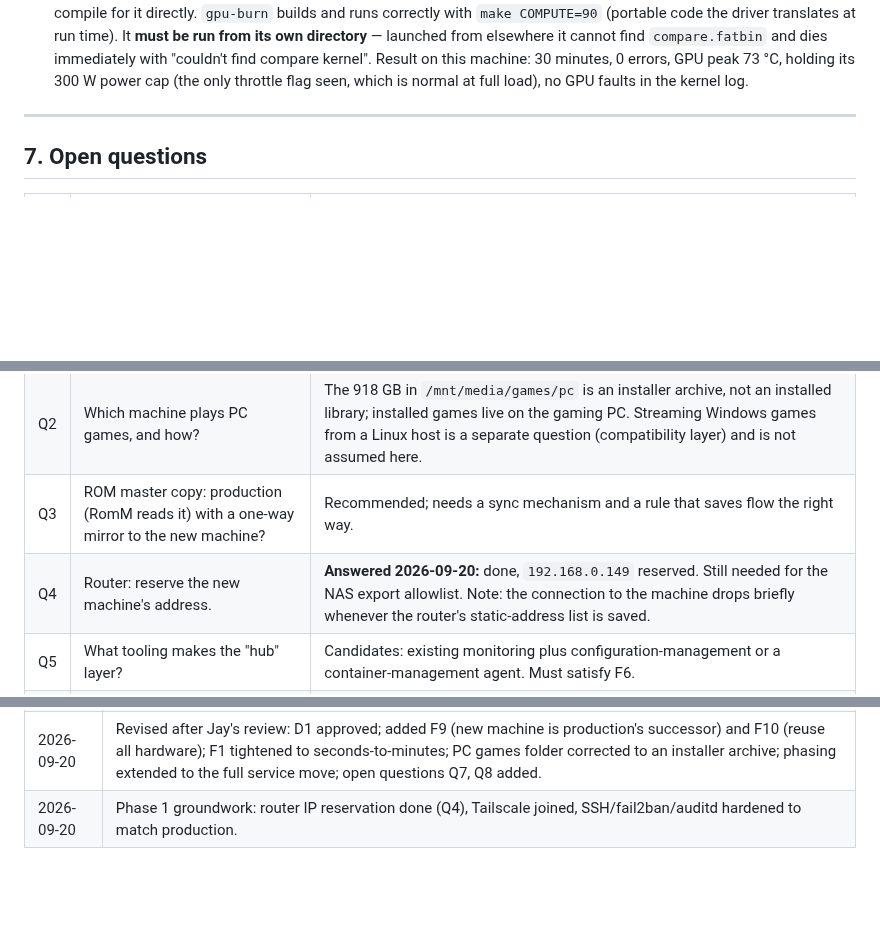
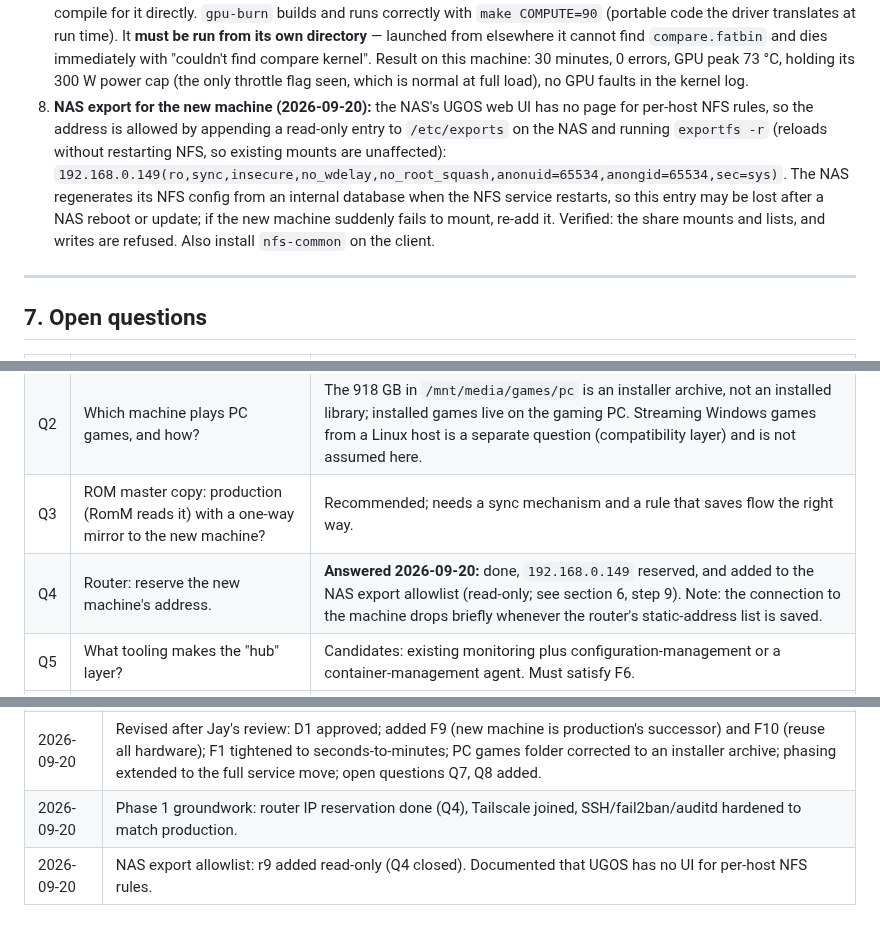
Before and after one commit to alleyneja/mediahub-configs, a Markdown page: docs/fleet-architecture.md, 3 parts joined by grey strips. GitHub-like rendering; blank space fills up the shorter version.

Commit message:
fleet-architecture: record NAS read-only export for r9
Co-Authored-By: Claude Sonnet 5 <noreply@anthropic.com>

```diff
--- a/docs/fleet-architecture.md
+++ b/docs/fleet-architecture.md
@@ -199,6 +199,13 @@ Background for anyone repeating this. General bring-up lessons are in
    "couldn't find compare kernel". Result on this machine: 30 minutes, 0 errors, GPU peak 73 °C, holding
    its 300 W power cap (the only throttle flag seen, which is normal at full load), no GPU faults in the
    kernel log.
+8. **NAS export for the new machine (2026-09-20):** the NAS's UGOS web UI has no page for per-host NFS
+   rules, so the address is allowed by appending a read-only entry to `/etc/exports` on the NAS and
+   running `exportfs -r` (reloads without restarting NFS, so existing mounts are unaffected):
+   `192.168.0.149(ro,sync,insecure,no_wdelay,no_root_squash,anonuid=65534,anongid=65534,sec=sys)`.
+   The NAS regenerates its NFS config from an internal database when the NFS service restarts, so this
+   entry may be lost after a NAS reboot or update; if the new machine suddenly fails to mount, re-add it.
+   Verified: the share mounts and lists, and writes are refused. Also install `nfs-common` on the client.
 
 ---
 
@@ -209,7 +216,7 @@ Background for anyone repeating this. General bring-up lessons are in
 | Q1 | How much downtime can Nextcloud and Vaultwarden tolerate during a cutover? | **Answered 2026-09-20:** seconds to a few minutes. Now part of F1. |
 | Q2 | Which machine plays PC games, and how? | The 918 GB in `/mnt/media/games/pc` is an installer archive, not an installed library; installed games live on the gaming PC. Streaming Windows games from a Linux host is a separate question (compatibility layer) and is not assumed here. |
 | Q3 | ROM master copy: production (RomM reads it) with a one-way mirror to the new machine? | Recommended; needs a sync mechanism and a rule that saves flow the right way. |
-| Q4 | Router: reserve the new machine's address. | **Answered 2026-09-20:** done, `192.168.0.149` reserved. Still needed for the NAS export allowlist. Note: the connection to the machine drops briefly whenever the router's static-address list is saved. |
+| Q4 | Router: reserve the new machine's address. | **Answered 2026-09-20:** done, `192.168.0.149` reserved, and added to the NAS export allowlist (read-only; see section 6, step 9). Note: the connection to the machine drops briefly whenever the router's static-address list is saved. |
 | Q5 | What tooling makes the "hub" layer? | Candidates: existing monitoring plus configuration-management or a container-management agent. Must satisfy F6. |
 | Q6 | Where do decisions that name weak spots live? | Not in this public repo. A separate private repository, for things worth keeping in several places but not public, is planned (tracked in the private backlog). |
 | Q7 | What should the older production machine do once services move off it? | Proposed: storage/library host and backup target, since it holds the 8.8 TB drive. Needs Jay's confirmation. |
@@ -225,3 +232,4 @@ Background for anyone repeating this. General bring-up lessons are in
 | 2026-09-20 | Added the gaming PC to the inventory and F11 (client/workstation, not a server). Added D2 (neutral hardware-based hostnames); the new machine renamed `mediahub-arcade` to `mediahub-r9`. |
 | 2026-09-20 | Revised after Jay's review: D1 approved; added F9 (new machine is production's successor) and F10 (reuse all hardware); F1 tightened to seconds-to-minutes; PC games folder corrected to an installer archive; phasing extended to the full service move; open questions Q7, Q8 added. |
 | 2026-09-20 | Phase 1 groundwork: router IP reservation done (Q4), Tailscale joined, SSH/fail2ban/auditd hardened to match production. |
+| 2026-09-20 | NAS export allowlist: r9 added read-only (Q4 closed). Documented that UGOS has no UI for per-host NFS rules. |
```
